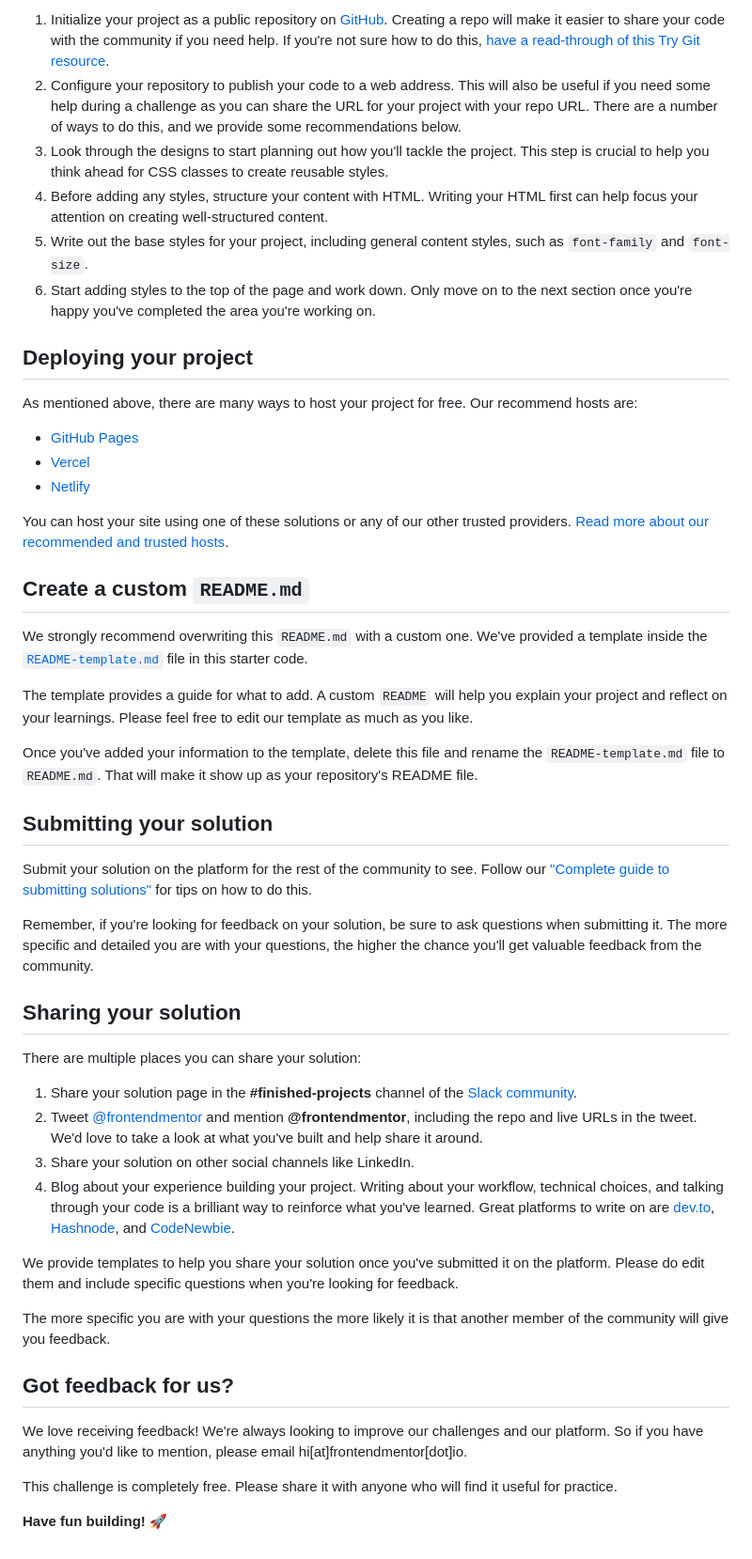
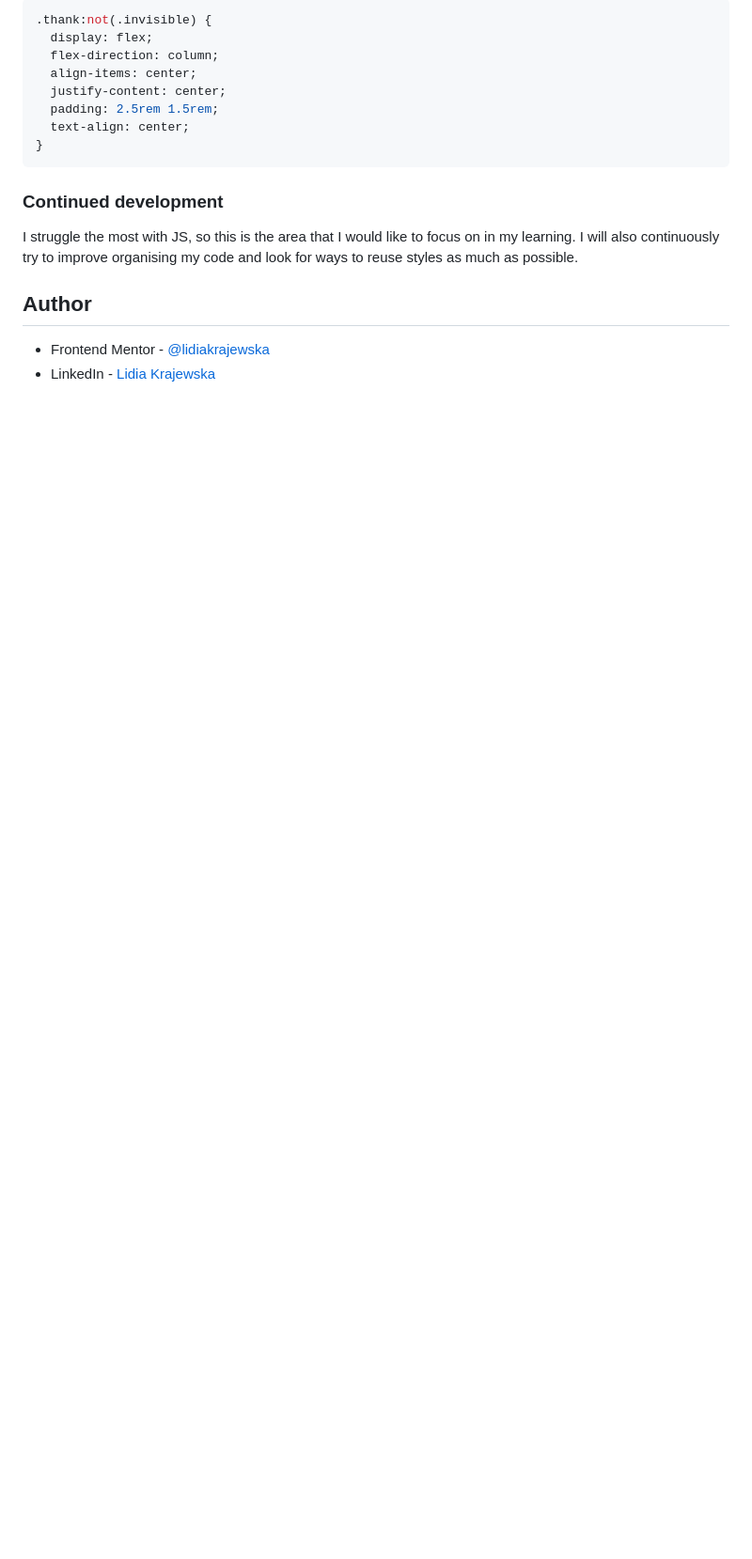
Before and after one commit to lidiakrajewska/interactive-rating-component, a Markdown page: README.md, the part around the change printed below. Shown: that part at 94% size. Rendered like a GitHub page; blank space fills up the shorter version.

````diff
--- a/README.md
+++ b/README.md
@@ -43,52 +51,20 @@ Feel free to use any workflow that you feel comfortable with. Below is a suggest
 
-1. Initialize your project as a public repository on [GitHub](https://github.com/). Creating a repo will make it easier to share your code with the community if you need help. If you're not sure how to do this, [have a read-through of this Try Git resource](https://try.github.io/).
-2. Configure your repository to publish your code to a web address. This will also be useful if you need some help during a challenge as you can share the URL for your project with your repo URL. There are a number of ways to do this, and we provide some recommendations below.
-3. Look through the designs to start planning out how you'll tackle the project. This step is crucial to help you think ahead for CSS classes to create reusable styles.
-4. Before adding any styles, structure your content with HTML. Writing your HTML first can help focus your attention on creating well-structured content.
-5. Write out the base styles for your project, including general content styles, such as `font-family` and `font-size`.
-6. Start adding styles to the top of the page and work down. Only move on to the next section once you're happy you've completed the area you're working on.
+```css
+.thank:not(.invisible) {
+  display: flex;
+  flex-direction: column;
+  align-items: center;
+  justify-content: center;
+  padding: 2.5rem 1.5rem;
+  text-align: center;
+}
+```
 
-## Deploying your project
+### Continued development
 
-As mentioned above, there are many ways to host your project for free. Our recommend hosts are:
+I struggle the most with JS, so this is the area that I would like to focus on in my learning. I will also continuously try to improve organising my code and look for ways to reuse styles as much as possible.
 
-- [GitHub Pages](https://pages.github.com/)
-- [Vercel](https://vercel.com/)
-- [Netlify](https://www.netlify.com/)
+## Author
 
-You can host your site using one of these solutions or any of our other trusted providers. [Read more about our recommended and trusted hosts](https://medium.com/frontend-mentor/frontend-mentor-trusted-hosting-providers-bf000dfebe).
-
-## Create a custom `README.md`
-
-We strongly recommend overwriting this `README.md` with a custom one. We've provided a template inside the [`README-template.md`](./README-template.md) file in this starter code.
-
-The template provides a guide for what to add. A custom `README` will help you explain your project and reflect on your learnings. Please feel free to edit our template as much as you like.
-
-Once you've added your information to the template, delete this file and rename the `README-template.md` file to `README.md`. That will make it show up as your repository's README file.
-
-## Submitting your solution
-
-Submit your solution on the platform for the rest of the community to see. Follow our ["Complete guide to submitting solutions"](https://medium.com/frontend-mentor/a-complete-guide-to-submitting-solutions-on-frontend-mentor-ac6384162248) for tips on how to do this.
-
-Remember, if you're looking for feedback on your solution, be sure to ask questions when submitting it. The more specific and detailed you are with your questions, the higher the chance you'll get valuable feedback from the community.
-
-## Sharing your solution
-
-There are multiple places you can share your solution:
-
-1. Share your solution page in the **#finished-projects** channel of the [Slack community](https://www.frontendmentor.io/slack).
-2. Tweet [@frontendmentor](https://twitter.com/frontendmentor) and mention **@frontendmentor**, including the repo and live URLs in the tweet. We'd love to take a look at what you've built and help share it around.
-3. Share your solution on other social channels like LinkedIn.
-4. Blog about your experience building your project. Writing about your workflow, technical choices, and talking through your code is a brilliant way to reinforce what you've learned. Great platforms to write on are [dev.to](https://dev.to/), [Hashnode](https://hashnode.com/), and [CodeNewbie](https://community.codenewbie.org/).
-
-We provide templates to help you share your solution once you've submitted it on the platform. Please do edit them and include specific questions when you're looking for feedback.
-
-The more specific you are with your questions the more likely it is that another member of the community will give you feedback.
-
-## Got feedback for us?
-
-We love receiving feedback! We're always looking to improve our challenges and our platform. So if you have anything you'd like to mention, please email hi[at]frontendmentor[dot]io.
-
-This challenge is completely free. Please share it with anyone who will find it useful for practice.
-
-**Have fun building!** 🚀
+- Frontend Mentor - [@lidiakrajewska](https://www.frontendmentor.io/profile/lidiakrajewska)
+- LinkedIn - [Lidia Krajewska](https://www.linkedin.com/in/lidia-krajewska-02512a1a7/)
````
Also changed, not shown: other parts of README.md (+30 -22 lines), README-template.md (deleted, +0 -113 lines), screenshot-rate.png (added), screenshot-thank.png (added), 5 other files.
